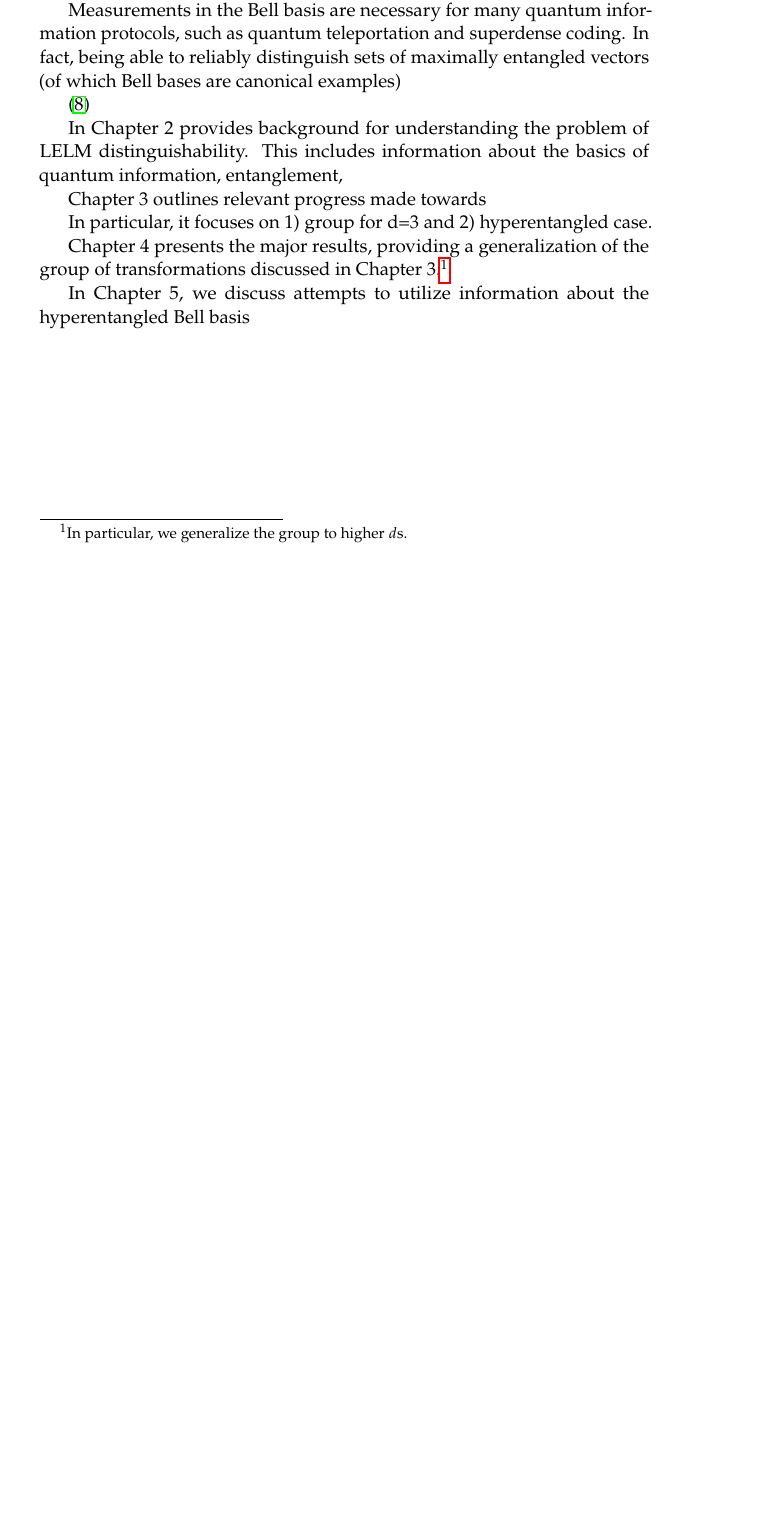
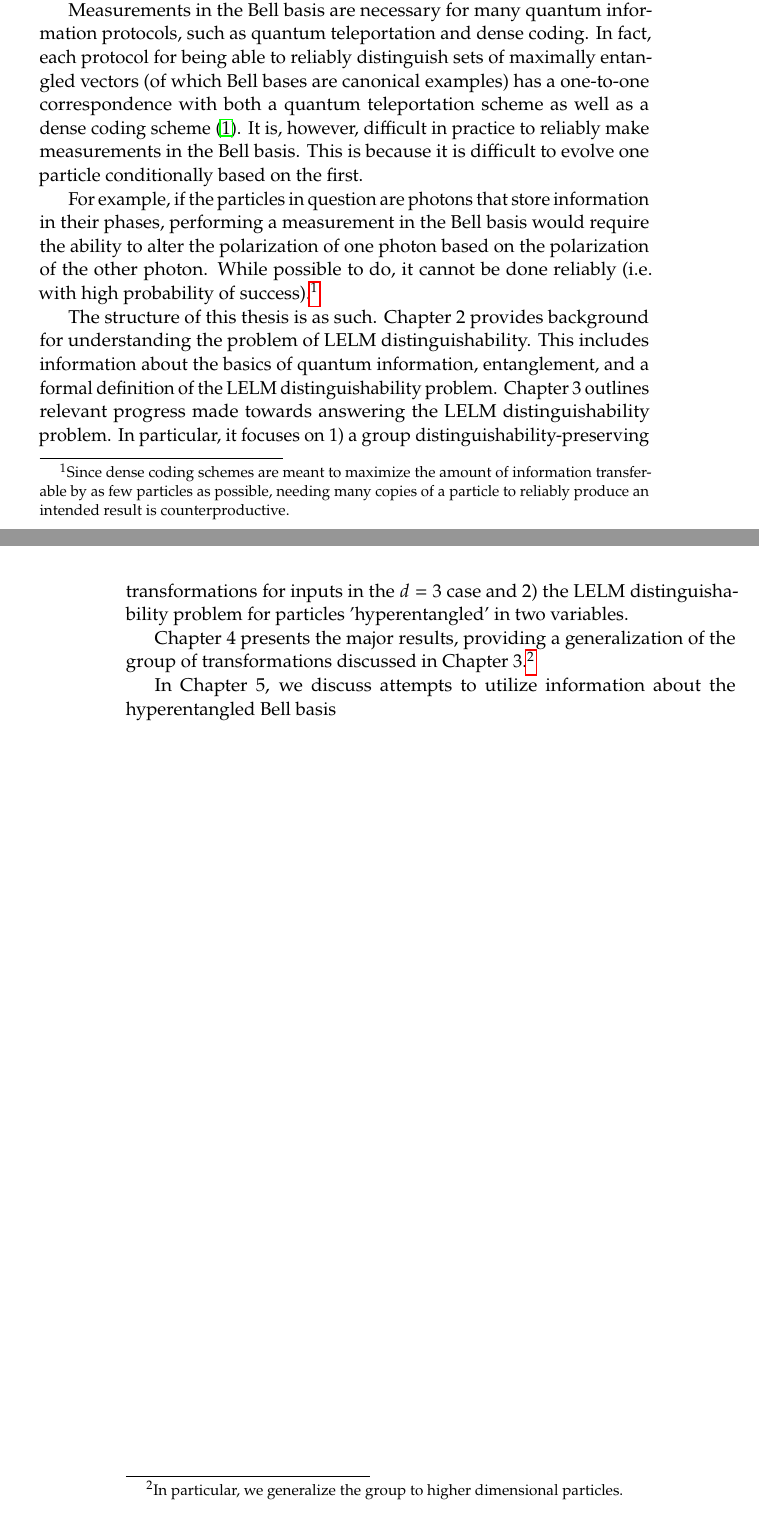
Before and after one commit to randomnumber53/muddSeniorThesis, a LaTeX thesis (hmcthesis-class-master/thesis_workingdoc.tex, which reads hmcthesis-class-master/introduction.tex): part of page 13 of 37 before the commit and two parts of pages 13 and 14 of 37 after it, the two joined at a grey line, cut so that both start at the same text, the shorter picture padded with empty space. Compiled offline with pdfLaTeX.

Commit message:
intro updated again

```diff
--- a/hmcthesis-class-master/introduction.tex
+++ b/hmcthesis-class-master/introduction.tex
@@ -2,29 +2,16 @@
 
 The central question of this thesis---How many qudit Bell states can a projective LELM device reliably distinguish?---is of both practical and theoretical importance.
 
+Measurements in the Bell basis are necessary for many quantum information protocols, such as quantum teleportation and dense coding. In fact, each protocol for being able to reliably distinguish sets of maximally entangled vectors (of which Bell bases are canonical examples) has a one-to-one correspondence with both a quantum teleportation scheme as well as a dense coding scheme \cite{coding}. It is, however, difficult in practice to reliably make measurements in the Bell basis. This is because it is difficult to evolve one particle conditionally based on the first.
 
-
-
-
-Measurements in the Bell basis are necessary for many quantum information protocols, such as quantum teleportation and superdense coding. In fact, being able to reliably distinguish sets of maximally entangled vectors (of which Bell bases are canonical examples)
-
-\cite{coding}
-
-
-
-
-
+For example, if the particles in question are photons that store information in their phases, performing a measurement in the Bell basis would require the ability to alter the polarization of one photon based on the polarization of the other photon. While possible to do, it cannot be done reliably (i.e. with high probability of success).\footnote{Since dense coding schemes are meant to maximize the amount of information transferable by as few particles as possible, needing many copies of a particle to reliably produce an intended result is counterproductive.}
 
 % Structure of the Thesis
 
-In Chapter 2 provides background for understanding the problem of LELM distinguishability. This includes information about the basics of quantum information, entanglement,
-
-Chapter 3 outlines relevant progress made towards
-
-In particular, it focuses on 1) group for d=3 and 2) hyperentangled case.
+The structure of this thesis is as such. Chapter 2 provides background for understanding the problem of LELM distinguishability. This includes information about the basics of quantum information, entanglement, and a formal definition of the LELM distinguishability problem. Chapter 3 outlines relevant progress made towards answering the LELM distinguishability problem. In particular, it focuses on 1) a group distinguishability-preserving transformations for inputs in the $d=3$ case and 2) the LELM distinguishability problem for particles 'hyperentangled' in two variables.
 
 
-Chapter 4 presents the major results, providing a generalization of the group of transformations discussed in Chapter 3.\footnote{In particular, we generalize the group to higher $d$s.}
+Chapter 4 presents the major results, providing a generalization of the group of transformations discussed in Chapter 3.\footnote{In particular, we generalize the group to higher dimensional particles.}
 
 
 In Chapter 5, we discuss attempts to utilize information about the hyperentangled Bell basis
```
Also changed, not shown: hmcthesis-class-master/background.tex (+1 -1 lines), hmcthesis-class-master/thesis_workingdoc.tex (+1 -1 lines), hmcthesis-class-master/thesis_workingdoc.bbl, hmcthesis-class-master/thesis_workingdoc.pdf, 17 other files.
